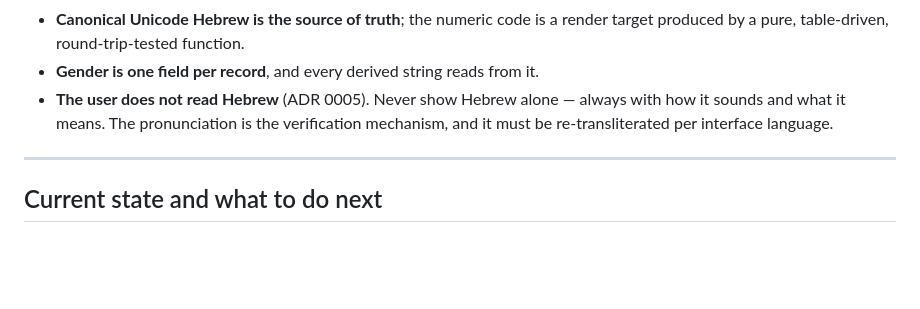
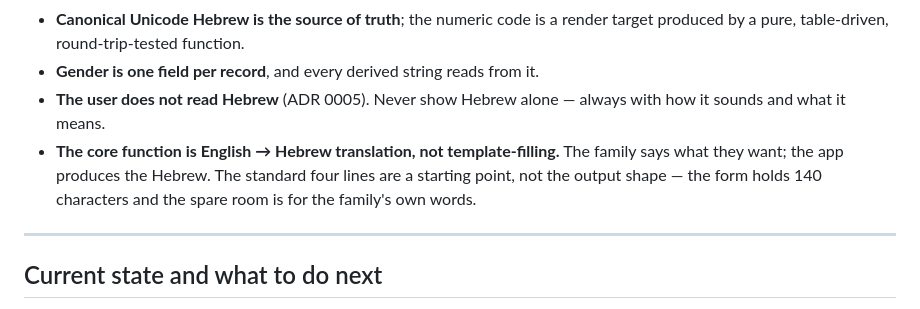
Before and after one commit to teoleg/dignity, a Markdown page: CLAUDE.md, the part around the change. GitHub-like rendering; blank space fills up the shorter version.

```diff
--- a/CLAUDE.md
+++ b/CLAUDE.md
@@ -117,9 +117,11 @@ The short version of the hard parts:
   render target produced by a pure, table-driven, round-trip-tested function.
 - **Gender is one field per record**, and every derived string reads from it.
 - **The user does not read Hebrew** (ADR 0005). Never show Hebrew alone —
-  always with how it sounds and what it means. The pronunciation is the
-  verification mechanism, and it must be re-transliterated per interface
-  language.
+  always with how it sounds and what it means.
+- **The core function is English → Hebrew translation, not template-filling.**
+  The family says what they want; the app produces the Hebrew. The standard
+  four lines are a starting point, not the output shape — the form holds 140
+  characters and the spare room is for the family's own words.
 
 ---
 
```
Also changed, not shown: docs/decisions/0005-english-first-chat-led-interface.md (+27 -17 lines).
